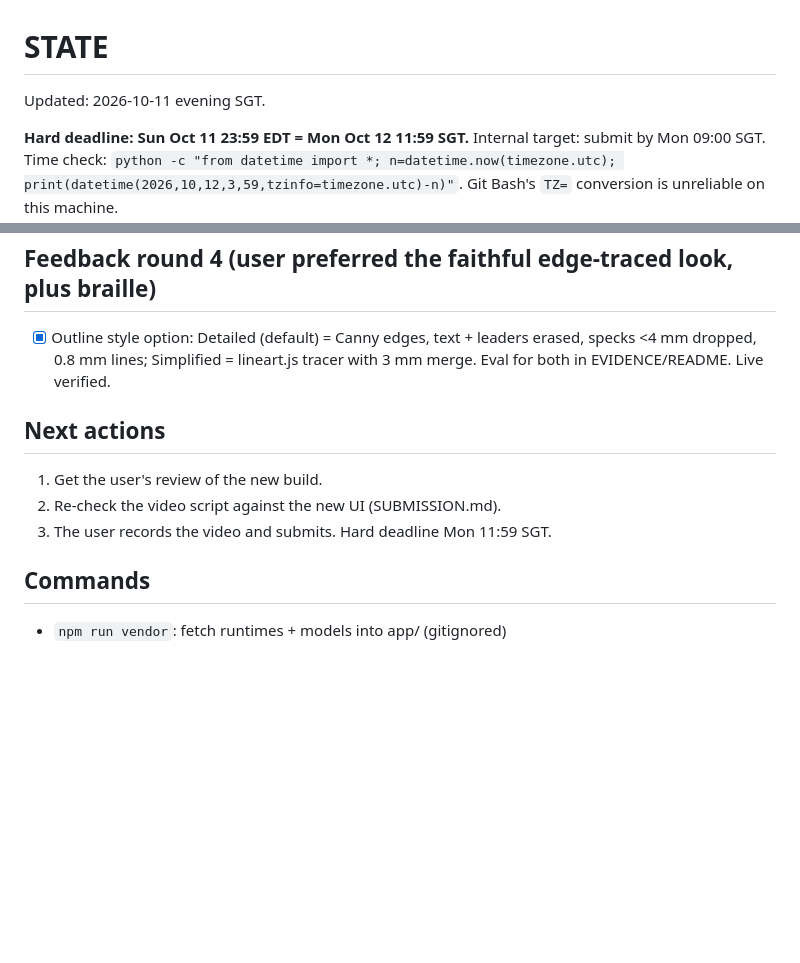
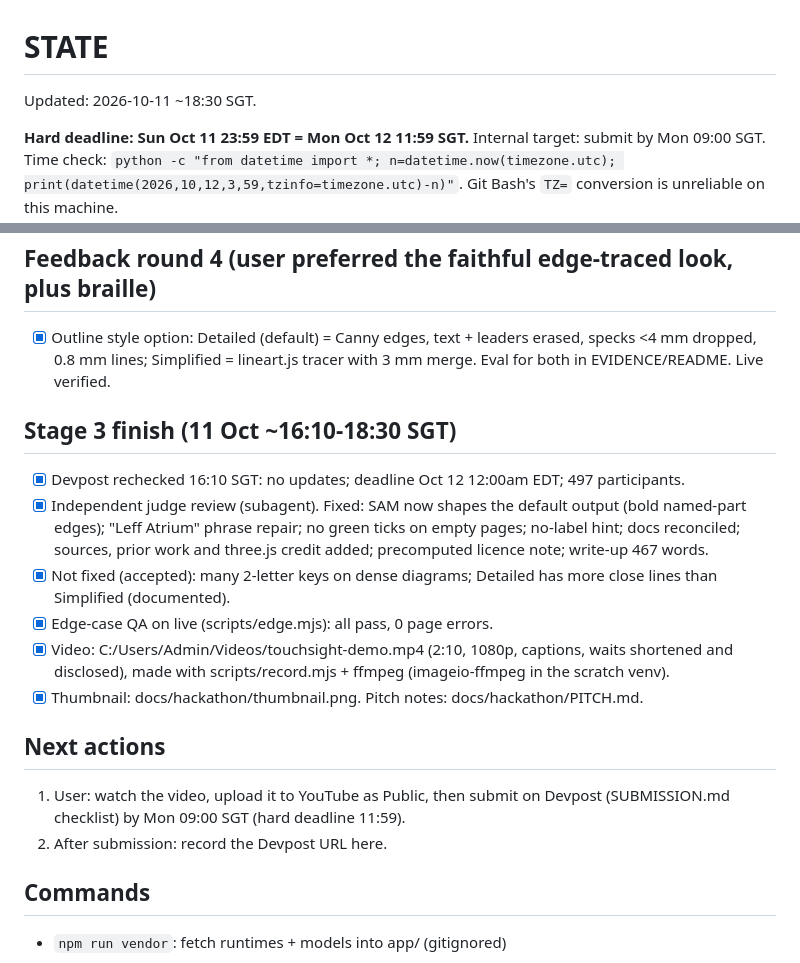
Before and after one commit to N-H-L/touchsight, a Markdown page: docs/hackathon/STATE.md, 2 parts joined by grey strips. Rendered like a GitHub page; blank space fills up the shorter version.

Commit message:
State: ready for user upload and submission

```diff
--- a/docs/hackathon/STATE.md
+++ b/docs/hackathon/STATE.md
@@ -1,6 +1,6 @@
 # STATE
 
-Updated: 2026-10-11 evening SGT.
+Updated: 2026-10-11 ~18:30 SGT.
 
 **Hard deadline: Sun Oct 11 23:59 EDT = Mon Oct 12 11:59 SGT.** Internal target: submit by Mon 09:00 SGT.
 Time check: `python -c "from datetime import *; n=datetime.now(timezone.utc); print(datetime(2026,10,12,3,59,tzinfo=timezone.utc)-n)"`. Git Bash's `TZ=` conversion is unreliable on this machine.
@@ -31,10 +31,17 @@ Stage 2+: applying user feedback (received ~06:55 SGT). The live site is updated
 ## Feedback round 4 (user preferred the faithful edge-traced look, plus braille)
 - [x] Outline style option: Detailed (default) = Canny edges, text + leaders erased, specks <4 mm dropped, 0.8 mm lines; Simplified = lineart.js tracer with 3 mm merge. Eval for both in EVIDENCE/README. Live verified.
 
+## Stage 3 finish (11 Oct ~16:10-18:30 SGT)
+- [x] Devpost rechecked 16:10 SGT: no updates; deadline Oct 12 12:00am EDT; 497 participants.
+- [x] Independent judge review (subagent). Fixed: SAM now shapes the default output (bold named-part edges); "Leff Atrium" phrase repair; no green ticks on empty pages; no-label hint; docs reconciled; sources, prior work and three.js credit added; precomputed licence note; write-up 467 words.
+- [x] Not fixed (accepted): many 2-letter keys on dense diagrams; Detailed has more close lines than Simplified (documented).
+- [x] Edge-case QA on live (scripts/edge.mjs): all pass, 0 page errors.
+- [x] Video: C:/Users/Admin/Videos/touchsight-demo.mp4 (2:10, 1080p, captions, waits shortened and disclosed), made with scripts/record.mjs + ffmpeg (imageio-ffmpeg in the scratch venv).
+- [x] Thumbnail: docs/hackathon/thumbnail.png. Pitch notes: docs/hackathon/PITCH.md.
+
 ## Next actions
-1. Get the user's review of the new build.
-2. Re-check the video script against the new UI (SUBMISSION.md).
-3. The user records the video and submits. Hard deadline Mon 11:59 SGT.
+1. User: watch the video, upload it to YouTube as Public, then submit on Devpost (SUBMISSION.md checklist) by Mon 09:00 SGT (hard deadline 11:59).
+2. After submission: record the Devpost URL here.
 
 ## Commands
 - `npm run vendor`: fetch runtimes + models into app/ (gitignored)
```
